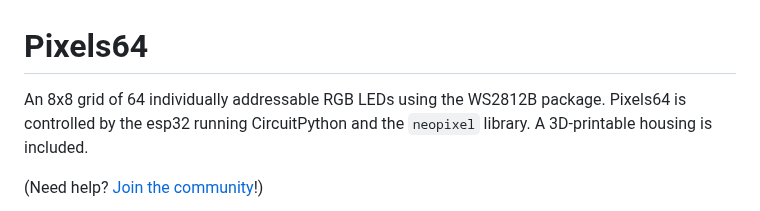
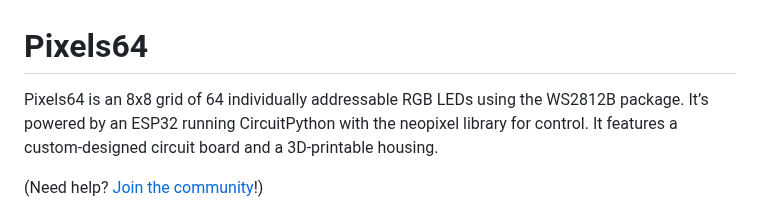
Before and after one commit to TravisBumgarner/pixels64, a Markdown page: README.md, the part around the change. GitHub-like rendering.

Commit message:
Update README.md (#7)

```diff
--- a/README.md
+++ b/README.md
@@ -1,6 +1,6 @@
 # Pixels64
 
-An 8x8 grid of 64 individually addressable RGB LEDs using the WS2812B package. Pixels64 is controlled by the esp32 running CircuitPython and the `neopixel` library. A 3D-printable housing is included.
+Pixels64 is an 8x8 grid of 64 individually addressable RGB LEDs using the WS2812B package. It’s powered by an ESP32 running CircuitPython with the neopixel library for control. It features a custom-designed circuit board and a 3D-printable housing.
 
 (Need help? [Join the community](https://discord.com/invite/J8jwMxEEff)!)
 
```
